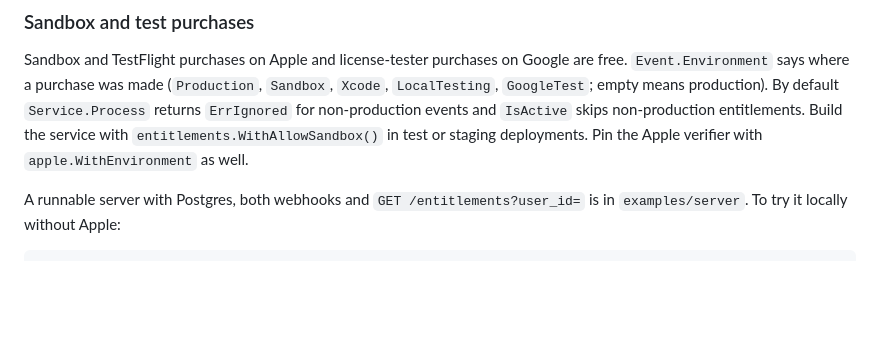
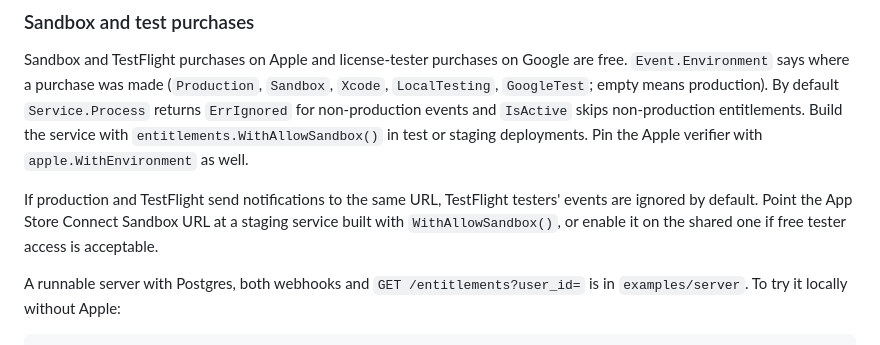
Before and after one commit to tggo/go-entitlements, a Markdown page: README.md, the part around the change. GitHub-like rendering; blank space fills up the shorter version.

Commit message:
docs: explain the sandbox default for shared notification URLs

````diff
--- a/README.md
+++ b/README.md
@@ -116,6 +116,8 @@ The user is identified by `appAccountToken` on Apple and `obfuscatedExternalAcco
 
 Sandbox and TestFlight purchases on Apple and license-tester purchases on Google are free. `Event.Environment` says where a purchase was made (`Production`, `Sandbox`, `Xcode`, `LocalTesting`, `GoogleTest`; empty means production). By default `Service.Process` returns `ErrIgnored` for non-production events and `IsActive` skips non-production entitlements. Build the service with `entitlements.WithAllowSandbox()` in test or staging deployments. Pin the Apple verifier with `apple.WithEnvironment` as well.
 
+If production and TestFlight send notifications to the same URL, TestFlight testers' events are ignored by default. Point the App Store Connect Sandbox URL at a staging service built with `WithAllowSandbox()`, or enable it on the shared one if free tester access is acceptable.
+
 A runnable server with Postgres, both webhooks and `GET /entitlements?user_id=` is in `examples/server`. To try it locally without Apple:
 
 ```
````
